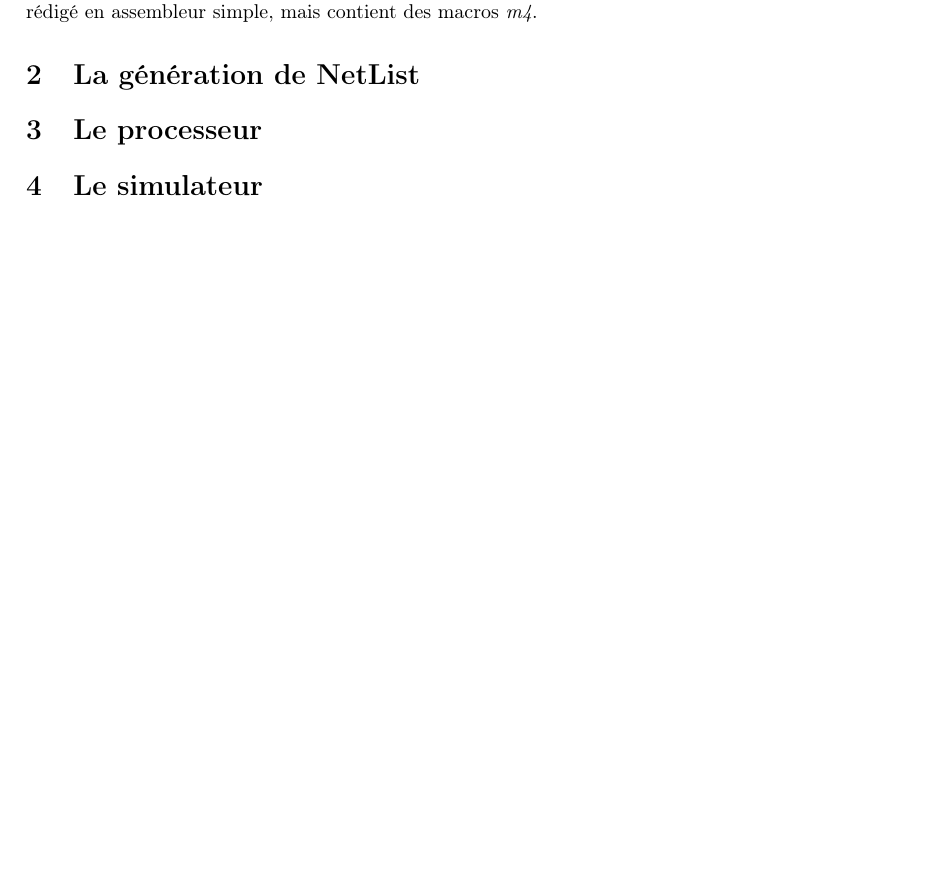
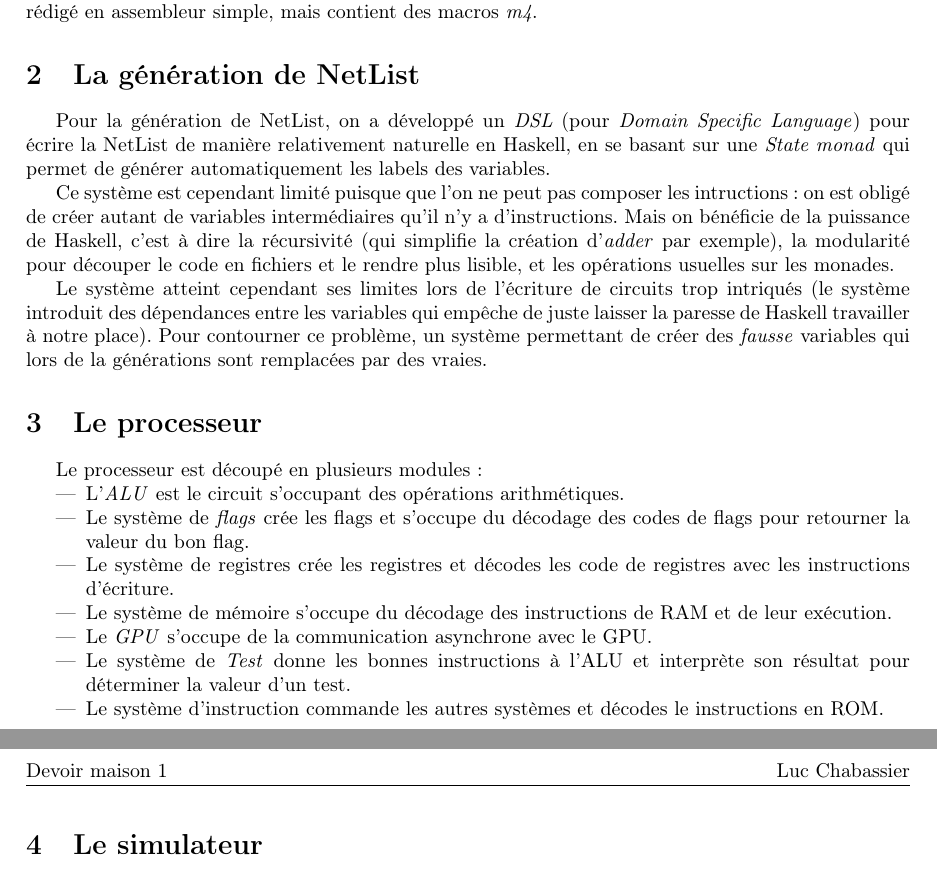
Before and after one commit to TWal/ENS_sysdig, a LaTeX document (rapport/rapport.tex): part of the page before the commit and two parts of pages 1 and 2 of 2 after it, the two joined at a grey line, cut so that both start at the same text, the shorter picture padded with empty space. Compiled offline with pdfLaTeX.

Commit message:
Continue rapport

```diff
--- a/rapport/rapport.tex
+++ b/rapport/rapport.tex
@@ -64,8 +64,39 @@ Le code lui-même n'est pas rédigé en assembleur simple, mais contient des
 macros \emph{m4}.
 
 \section{La génération de NetList}
+Pour la génération de NetList, on a développé un \emph{DSL} (pour \emph{Domain
+Specific Language}) pour écrire la NetList de manière relativement naturelle
+en Haskell, en se basant sur une \emph{State monad} qui permet de générer
+automatiquement les labels des variables.
+
+Ce système est cependant limité puisque que l'on ne peut pas composer les
+intructions : on est obligé de créer autant de variables intermédiaires qu'il
+n'y a d'instructions. Mais on bénéficie de la puissance de Haskell, c'est à dire
+la récursivité (qui simplifie la création d'\emph{adder} par exemple), la
+modularité pour découper le code en fichiers et le rendre plus lisible, et les
+opérations usuelles sur les monades.
+
+Le système atteint cependant ses limites lors de l'écriture de circuits trop
+intriqués (le système introduit des dépendances entre les variables qui empêche
+de juste laisser la paresse de Haskell travailler à notre place). Pour
+contourner ce problème, un système permettant de créer des \emph{fausse}
+variables qui lors de la générations sont remplacées par des vraies.
 
 \section{Le processeur}
+Le processeur est découpé en plusieurs modules :\begin{itemize}
+    \item L'\emph{ALU} est le circuit s'occupant des opérations arithmétiques.
+    \item Le système de \emph{flags} crée les flags et s'occupe du décodage
+        des codes de flags pour retourner la valeur du bon flag.
+    \item Le système de registres crée les registres et décodes les code de
+        registres avec les instructions d'écriture.
+    \item Le système de mémoire s'occupe du décodage des instructions de RAM
+        et de leur exécution.
+    \item Le \emph{GPU} s'occupe de la communication asynchrone avec le GPU.
+    \item Le système de \emph{Test} donne les bonnes instructions à l'ALU et
+        interprète son résultat pour déterminer la valeur d'un test.
+    \item Le système d'instruction commande les autres systèmes et décodes le
+        instructions en ROM.
+\end{itemize}
 
 \section{Le simulateur}
 
```
